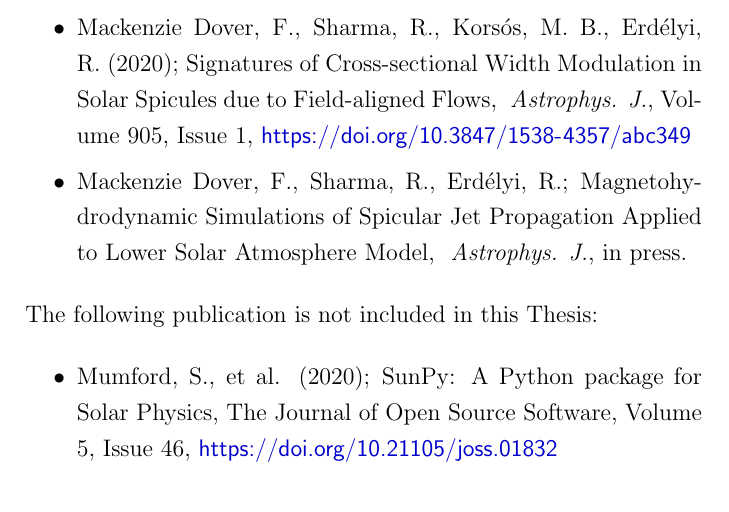
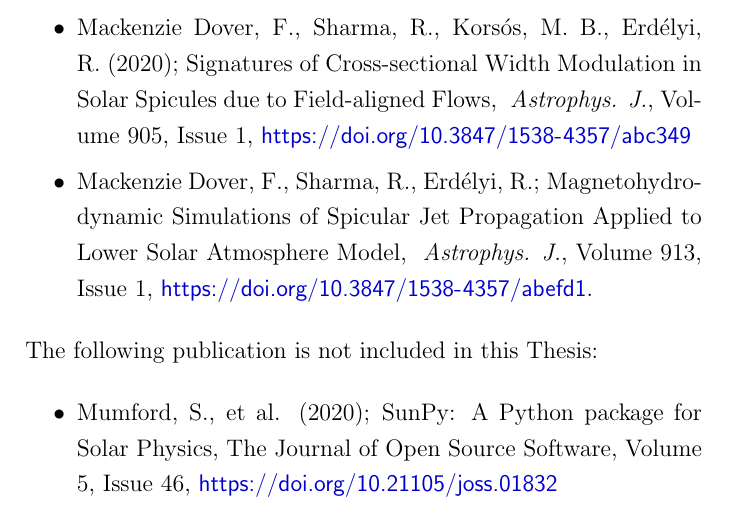
Before and after one commit to FinMacDov/Thesis_Numerical_mhd_investigation_of_the_microphysics_in_the_solar_atmosphere, a LaTeX thesis (thesis-Fionnlagh/Thesis/main.tex, which reads thesis-Fionnlagh/Thesis/0.4_Publications/publications.tex): part of page 11 of 178, cut so that both start at the same text. Compiled offline with pdfLaTeX.

Commit message:
updated list

```diff
--- a/thesis-Fionnlagh/Thesis/0.4_Publications/publications.tex
+++ b/thesis-Fionnlagh/Thesis/0.4_Publications/publications.tex
@@ -5,7 +5,7 @@ This Thesis is based on the following publications:
 \begin{itemize}
 \item Mackenzie Dover, F., Sharma, R., Kors{\'o}s, M. B., Erd\'elyi, R. (2020); Signatures of Cross-sectional Width Modulation in Solar Spicules due to Field-aligned Flows, \apj, Volume 905, Issue 1, \url{https://doi.org/10.3847/1538-4357/abc349}
 
-\item Mackenzie Dover, F., Sharma, R., Erd\'elyi, R.; Magnetohydrodynamic Simulations of Spicular Jet Propagation Applied to Lower Solar Atmosphere Model, \apj, in press.
+\item Mackenzie Dover, F., Sharma, R., Erd\'elyi, R.; Magnetohydrodynamic Simulations of Spicular Jet Propagation Applied to Lower Solar Atmosphere Model, \apj, Volume 913, Issue 1, \url{https://doi.org/10.3847/1538-4357/abefd1}.
 \end{itemize}
 
 The following publication is not included in this Thesis:
```
